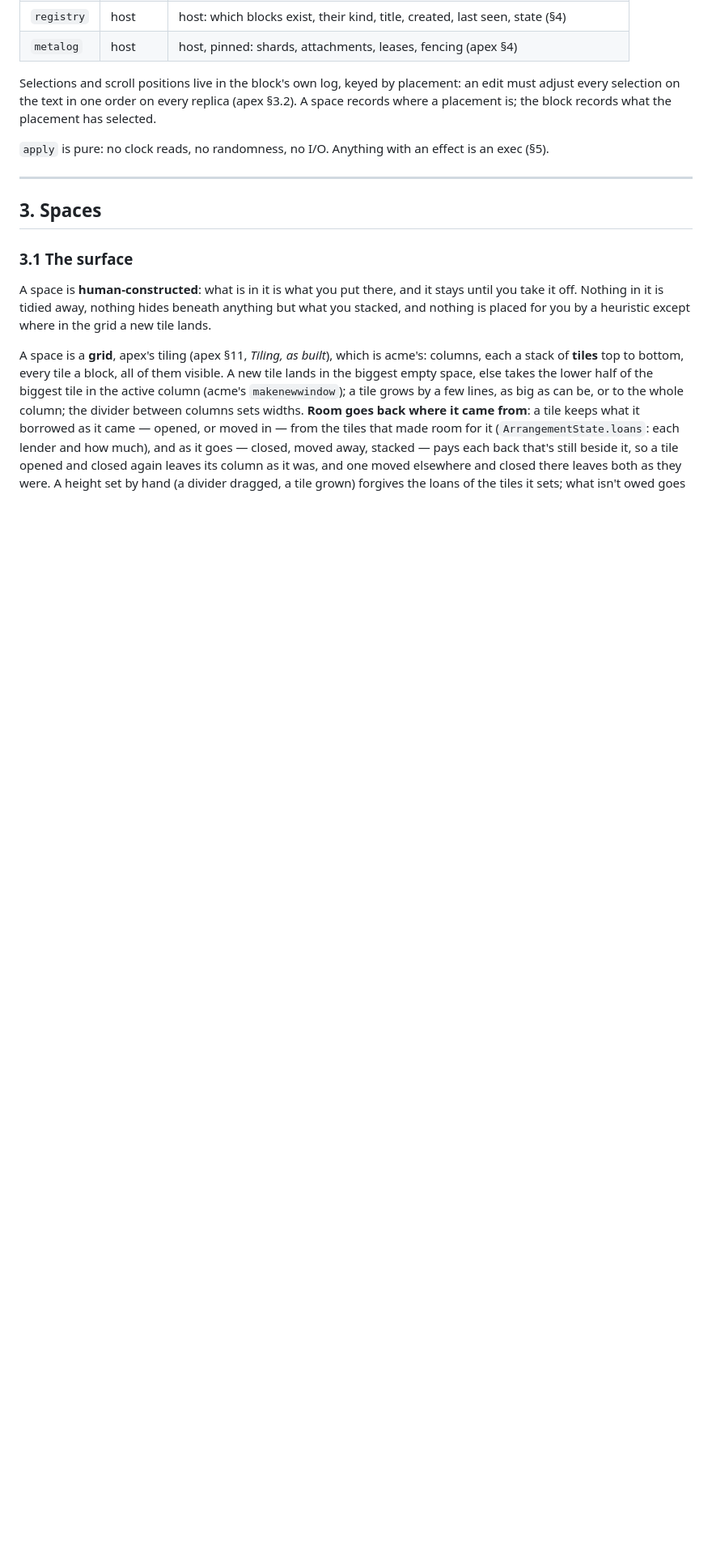
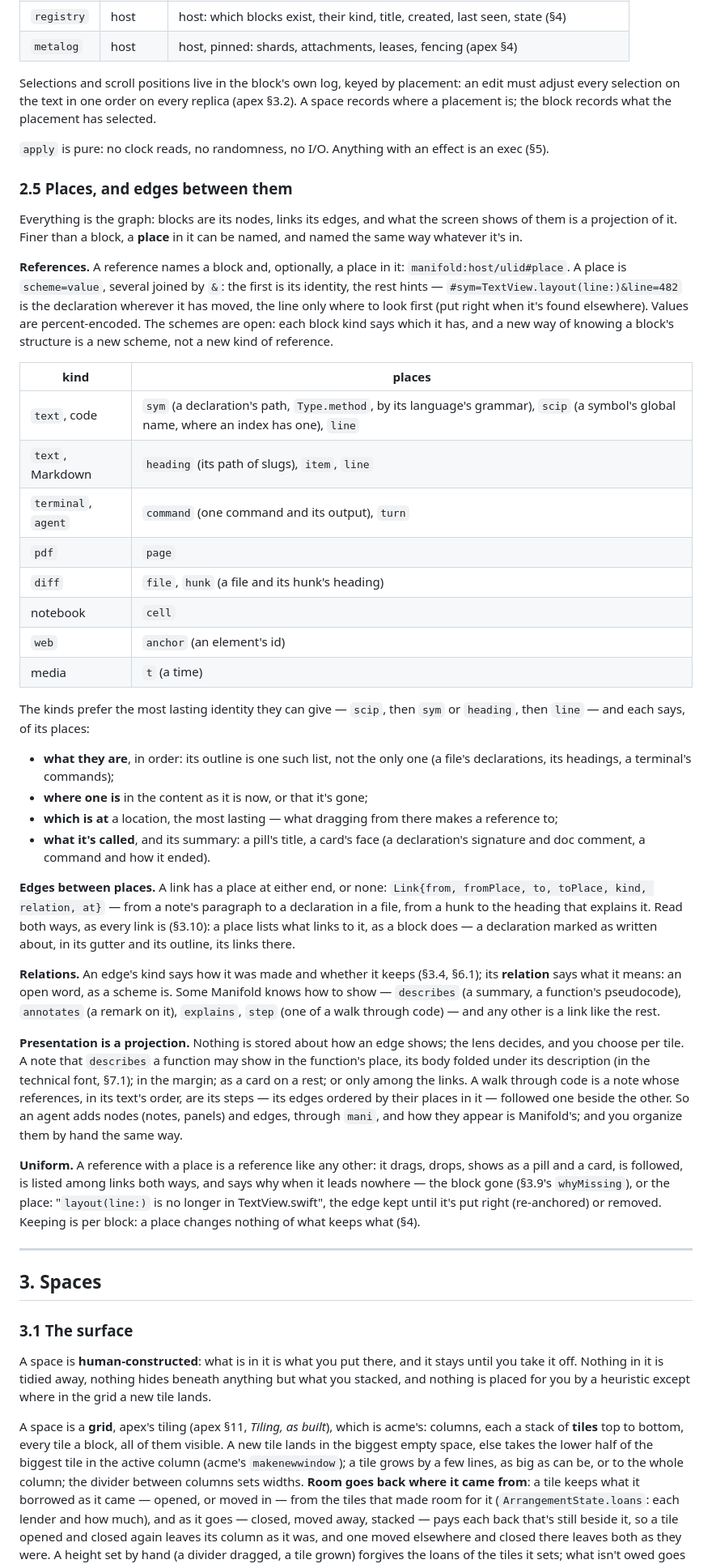
Before and after one commit to mariusae/manifold, a Markdown page: DESIGN.md, the part around one of its changes. Shown at 81% size. GitHub-like rendering; blank space fills up the shorter version.

Commit message:
DESIGN §2.5: places, and edges between them. Everything is the graph; a place in a block (a declaration, a heading, a command, a page, a hunk, a cell) is named the same way whatever it's in: manifold:host/ulid#scheme=value, its first pair its identity and the rest hints (#sym=Type.method&line=482), the schemes open and each kind saying which it has — what its places are, where one is now or that it's gone, which is at a location (what a drag makes a reference to), and what it's called. A link has a place at either end and a relation (an open word: describes, annotates, explains, step…) beside its kind. Presentation is a projection: nothing is stored about how an edge shows — a note that describes a function may stand in its folded body, in the margin, on a card, or only among the links — so agents add nodes and edges through mani and Manifold presents them. A reference with a place is a reference like any other: dragged, dropped, a pill and a card, followed, backlinked both ways, and saying why when the place is gone. The Link noun, §3.10 and §6.1 say so
Co-Authored-By: Claude Opus 5.5 <noreply@anthropic.com>

```diff
--- a/DESIGN.md
+++ b/DESIGN.md
@@ -120,6 +121,74 @@ block records what the placement has selected.
 
 `apply` is pure: no clock reads, no randomness, no I/O. Anything with an
 effect is an exec (§5).
+
+### 2.5 Places, and edges between them
+
+Everything is the graph: blocks are its nodes, links its edges, and what
+the screen shows of them is a projection of it. Finer than a block, a
+**place** in it can be named, and named the same way whatever it's in.
+
+**References.** A reference names a block and, optionally, a place in
+it: `manifold:host/ulid#place`. A place is `scheme=value`, several
+joined by `&`: the first is its identity, the rest hints —
+`#sym=TextView.layout(line:)&line=482` is the declaration wherever it
+has moved, the line only where to look first (put right when it's found
+elsewhere). Values are percent-encoded. The schemes are open: each block
+kind says which it has, and a new way of knowing a block's structure is
+a new scheme, not a new kind of reference.
+
+| kind | places |
+|---|---|
+| `text`, code | `sym` (a declaration's path, `Type.method`, by its language's grammar), `scip` (a symbol's global name, where an index has one), `line` |
+| `text`, Markdown | `heading` (its path of slugs), `item`, `line` |
+| `terminal`, `agent` | `command` (one command and its output), `turn` |
+| `pdf` | `page` |
+| `diff` | `file`, `hunk` (a file and its hunk's heading) |
+| notebook | `cell` |
+| `web` | `anchor` (an element's id) |
+| media | `t` (a time) |
+
+The kinds prefer the most lasting identity they can give — `scip`, then
+`sym` or `heading`, then `line` — and each says, of its places:
+
+- **what they are**, in order: its outline is one such list, not the only
+  one (a file's declarations, its headings, a terminal's commands);
+- **where one is** in the content as it is now, or that it's gone;
+- **which is at** a location, the most lasting — what dragging from there
+  makes a reference to;
+- **what it's called**, and its summary: a pill's title, a card's face (a
+  declaration's signature and doc comment, a command and how it ended).
+
+**Edges between places.** A link has a place at either end, or none:
+`Link{from, fromPlace, to, toPlace, kind, relation, at}` — from a
+note's paragraph to a declaration in a file, from a hunk to the heading
+that explains it. Read both ways, as every link is (§3.10): a place
+lists what links to it, as a block does — a declaration marked as
+written about, in its gutter and its outline, its links there.
+
+**Relations.** An edge's kind says how it was made and whether it keeps
+(§3.4, §6.1); its **relation** says what it means: an open word, as a
+scheme is. Some Manifold knows how to show — `describes` (a summary, a
+function's pseudocode), `annotates` (a remark on it), `explains`, `step`
+(one of a walk through code) — and any other is a link like the rest.
+
+**Presentation is a projection.** Nothing is stored about how an edge
+shows; the lens decides, and you choose per tile. A note that
+`describes` a function may show in the function's place, its body folded
+under its description (in the technical font, §7.1); in the margin;
+as a card on a rest; or only among the links. A walk through code is a
+note whose references, in its text's order, are its steps — its edges
+ordered by their places in it — followed one beside the other. So an
+agent adds nodes (notes, panels) and edges, through `mani`, and how they
+appear is Manifold's; and you organize them by hand the same way.
+
+**Uniform.** A reference with a place is a reference like any other: it
+drags, drops, shows as a pill and a card, is followed, is listed among
+links both ways, and says why when it leads nowhere — the block gone
+(§3.9's `whyMissing`), or the place: "`layout(line:)` is no longer in
+TextView.swift", the edge kept until it's put right (re-anchored) or
+removed. Keeping is per block: a place changes nothing of what keeps what
+(§4).
 
 ---
 
```
Also changed, not shown: other parts of DESIGN.md (+6 -4 lines).
